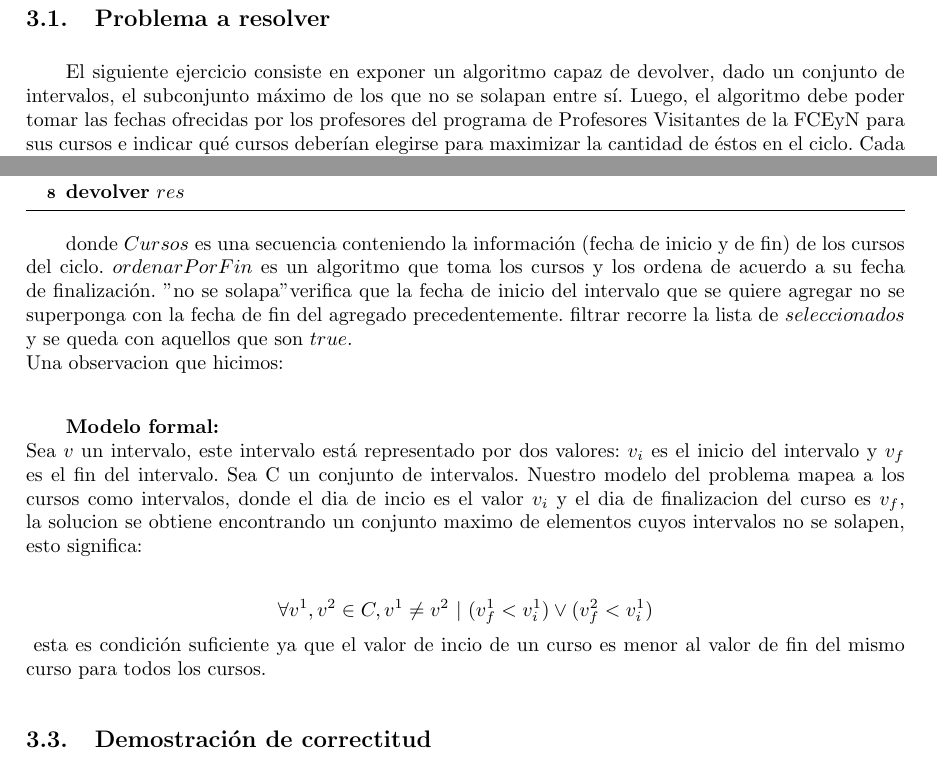
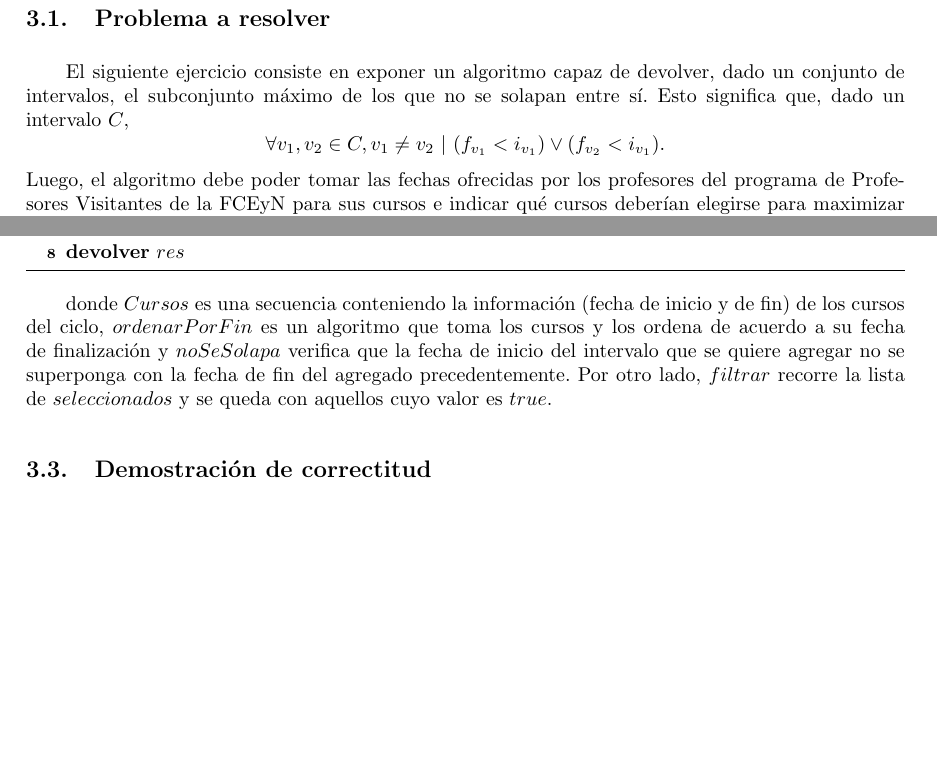
Before and after one commit to sizcovich/TP1-AlgoritmosIII, a LaTeX document (informe/informe.tex, which reads informe/ejercicios/ej2.tex): two parts of pages 10 and 12 of 21, joined at a grey line, cut so that both start at the same text, the shorter picture padded with empty space. Compiled offline with pdfLaTeX.

Commit message:
modelo formal en la parte de arriba del 2

```diff
--- a/informe/ejercicios/ej2.tex
+++ b/informe/ejercicios/ej2.tex
@@ -1,5 +1,5 @@
 \subsection{Problema a resolver}
-El siguiente ejercicio consiste en exponer un algoritmo capaz de devolver, dado un conjunto de intervalos, el subconjunto máximo de los que no se solapan entre sí. Luego, el algoritmo debe poder tomar las fechas ofrecidas por los profesores del programa de Profesores Visitantes de la FCEyN para sus cursos e indicar qué cursos deberían elegirse para maximizar la cantidad de éstos en el ciclo. Cada intervalo corresponde a la fecha en que un profesor dictará su curso. El primer elemento del intervalo corresponde a la fecha de inicio y el segundo a la fecha de fin, siendo siempre la de fin mayor o igual a la de inicio. Para la simplificación del manejo de los datos, éstos se representan con números enteros positivos.\newline
+El siguiente ejercicio consiste en exponer un algoritmo capaz de devolver, dado un conjunto de intervalos, el subconjunto máximo de los que no se solapan entre sí. Esto significa que, dado un intervalo $C$, $$\forall v_{1}, v_{2} \in C, v_{1} \neq v_{2}\ | \ (f_{v_{1}} < i_{v_{1}}) \vee (f_{v_{2}} < i_{v_{1}}).$$ Luego, el algoritmo debe poder tomar las fechas ofrecidas por los profesores del programa de Profesores Visitantes de la FCEyN para sus cursos e indicar qué cursos deberían elegirse para maximizar la cantidad de éstos en el ciclo. Cada intervalo corresponde a la fecha en que un profesor dictará su curso. El primer elemento del intervalo corresponde a la fecha de inicio y el segundo a la fecha de fin, siendo siempre la de fin mayor o igual a la de inicio. Para la simplificación del manejo de los datos, éstos se representan con números enteros positivos.\newline
 \newline
 \textbf {Formatos de entrada y salida:}\newline
 \newline
@@ -72,7 +77,7 @@ Al analizar el problema a resolver, nos percatamos de que el algoritmo de maximi
 	\KwOut{listaDeCursos}
 	Curso $anterior$ = Primer curso de $CS$\\
 	\For{Curso $c$ en $CS$}{
-		\If{$c$ no se solapa con $anterior$}{
+		\If{$c$ noSeSolapa con $anterior$}{
 			$anterior$ := $c$\\
 			$seleccionado_{c.indice} := true$
 		}
@@ -80,13 +85,7 @@ Al analizar el problema a resolver, nos percatamos de que el algoritmo de maximi
 	\textbf{devolver} $res$\\
 \end{algorithm}
 
-donde $Cursos$ es una secuencia conteniendo la información (fecha de inicio y de fin) de los cursos del ciclo. $ordenarPorFin$ es un algoritmo que toma los cursos y los ordena de acuerdo a su fecha de finalización. "no se solapa" verifica que la fecha de inicio del intervalo que se quiere agregar no se superponga con la fecha de fin del agregado precedentemente. filtrar recorre la lista de $seleccionados$ y se queda con aquellos que son $true$.\\
-Una observacion que hicimos:\\
-
-\textbf{Modelo formal:}\\
-Sea $v$ un intervalo, este intervalo está representado por dos valores: $v_{i}$ es el inicio del intervalo y $v_{f}$ es el fin del intervalo. Sea C un conjunto de intervalos. Nuestro modelo del problema mapea a los cursos como intervalos, donde el dia de incio es el valor $v_{i}$ y el dia de finalizacion del curso es $v_{f}$, la solucion se obtiene encontrando un conjunto maximo de elementos cuyos intervalos no se solapen, esto significa:
-\par{$$\forall v^{1}, v^{2} \in C, v^{1} \neq v^{2}\ | \ (v^{1}_{f} < v^{1}_{i}) \vee (v^{2}_{f} < v^{1}_{i})$$}
-esta es condición suficiente ya que el valor de incio de un curso es menor al valor de fin del mismo curso para todos los cursos.
+donde $Cursos$ es una secuencia conteniendo la información (fecha de inicio y de fin) de los cursos del ciclo, $ordenarPorFin$ es un algoritmo que toma los cursos y los ordena de acuerdo a su fecha de finalización y $noSeSolapa$ verifica que la fecha de inicio del intervalo que se quiere agregar no se superponga con la fecha de fin del agregado precedentemente. Por otro lado, $filtrar$ recorre la lista de $seleccionados$ y se queda con aquellos cuyo valor es $true$.
 
 \subsection{Demostración de correctitud}
 
```
Also changed, not shown: informe/ejercicios/ej2.tex (7 more changed lines).
